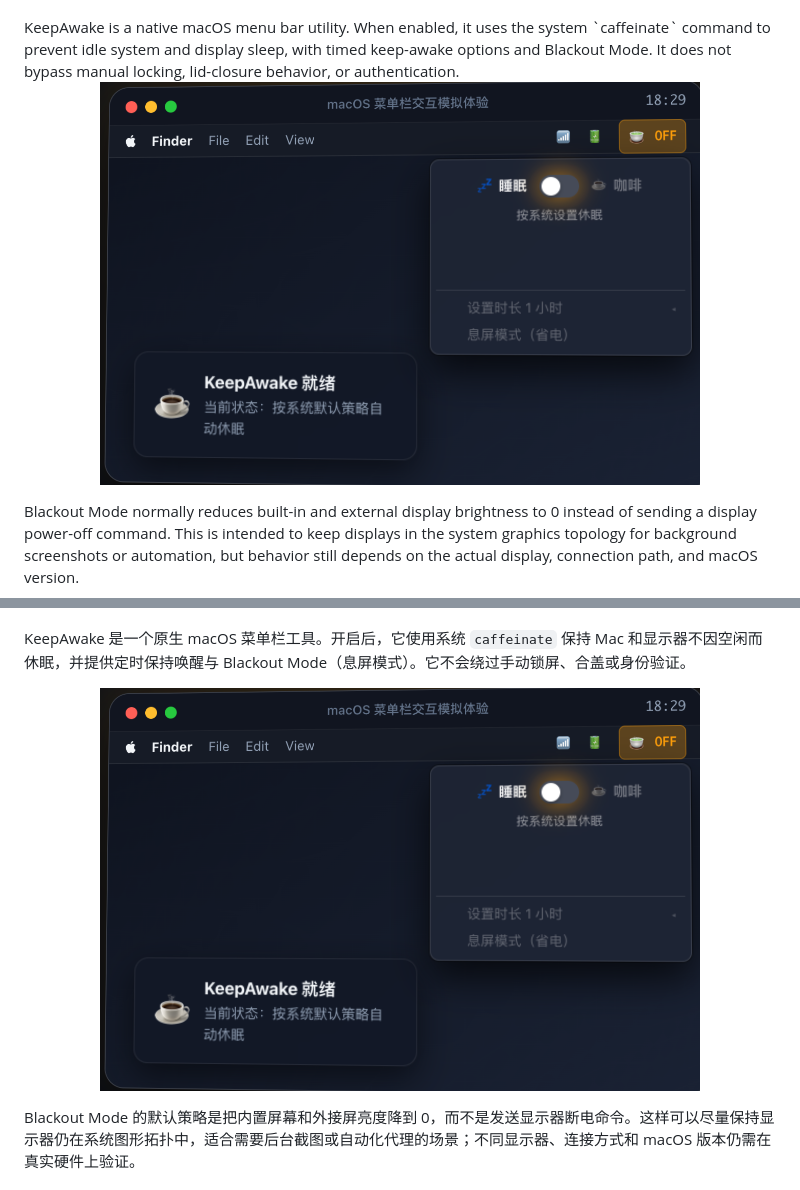
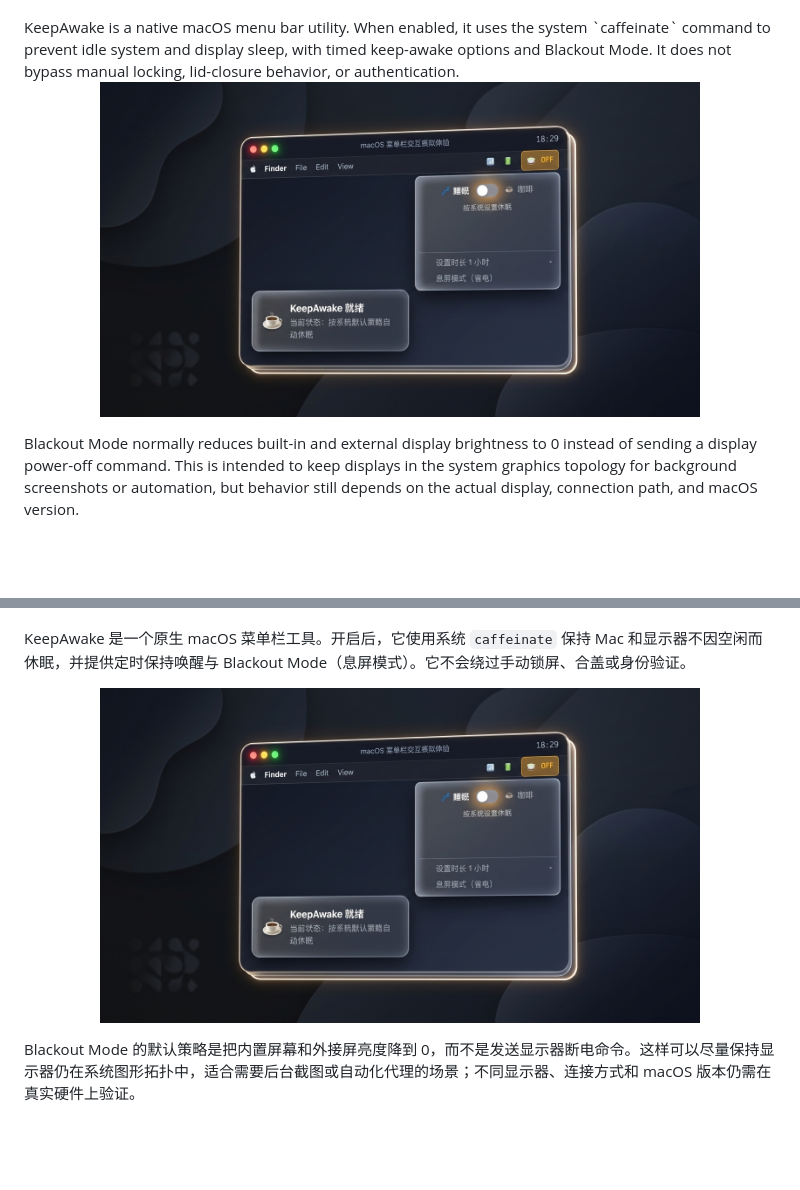
Before and after one commit to KhalilHsu/CoffeeORTea, a Markdown page: README.md, 2 parts joined by grey strips. Drawn GitHub-style; pictures changed too: menu-bar-mockup.jpg (added), menu-bar-preview.png (deleted); blank space fills up the shorter version.

Commit message:
docs: replace simple screenshot with premium UI mockup

```diff
--- a/README.md
+++ b/README.md
@@ -16,7 +16,7 @@
 KeepAwake is a native macOS menu bar utility. When enabled, it uses the system `caffeinate` command to prevent idle system and display sleep, with timed keep-awake options and Blackout Mode. It does not bypass manual locking, lid-closure behavior, or authentication.
 
 <p align="center">
-  <img src="menu-bar-preview.png" alt="KeepAwake Menu Bar Preview" width="600">
+  <img src="menu-bar-mockup.jpg" alt="KeepAwake Menu Bar Preview" width="600">
 </p>
 
 Blackout Mode normally reduces built-in and external display brightness to 0 instead of sending a display power-off command. This is intended to keep displays in the system graphics topology for background screenshots or automation, but behavior still depends on the actual display, connection path, and macOS version.
@@ -122,7 +122,7 @@ This project is released under the [MIT License](LICENSE).
 KeepAwake 是一个原生 macOS 菜单栏工具。开启后，它使用系统 `caffeinate` 保持 Mac 和显示器不因空闲而休眠，并提供定时保持唤醒与 Blackout Mode（息屏模式）。它不会绕过手动锁屏、合盖或身份验证。
 
 <p align="center">
-  <img src="menu-bar-preview.png" alt="KeepAwake 菜单栏预览" width="600">
+  <img src="menu-bar-mockup.jpg" alt="KeepAwake 菜单栏预览" width="600">
 </p>
 
 Blackout Mode 的默认策略是把内置屏幕和外接屏亮度降到 0，而不是发送显示器断电命令。这样可以尽量保持显示器仍在系统图形拓扑中，适合需要后台截图或自动化代理的场景；不同显示器、连接方式和 macOS 版本仍需在真实硬件上验证。
```
